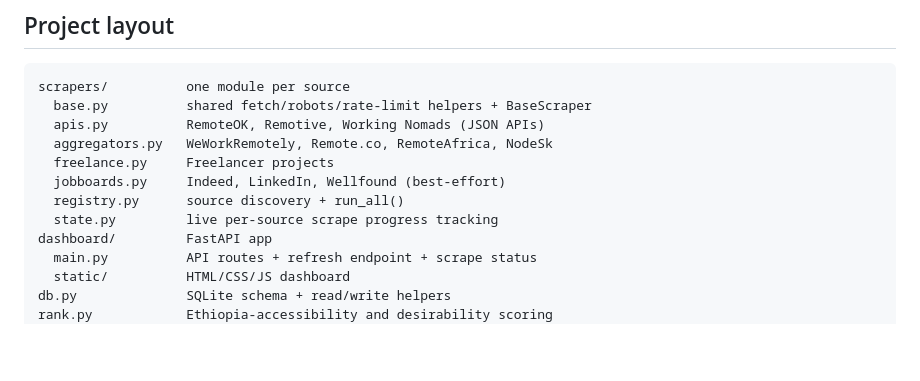
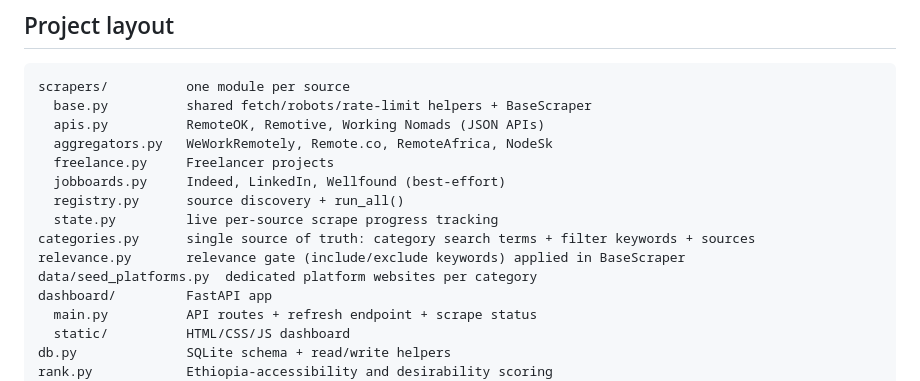
Before and after one commit to MichaelTesemma/data-annotation-job-bot, a Markdown page: README.md, the part around one of its changes. Rendered like a GitHub page; blank space fills up the shorter version.

```diff
--- a/README.md
+++ b/README.md
@@ -57,6 +59,9 @@ scrapers/          one module per source
   jobboards.py     Indeed, LinkedIn, Wellfound (best-effort)
   registry.py      source discovery + run_all()
   state.py         live per-source scrape progress tracking
+categories.py      single source of truth: category search terms + filter keywords + sources
+relevance.py       relevance gate (include/exclude keywords) applied in BaseScraper
+data/seed_platforms.py  dedicated platform websites per category
 dashboard/         FastAPI app
   main.py          API routes + refresh endpoint + scrape status
   static/          HTML/CSS/JS dashboard
```
Also changed, not shown: other parts of README.md (+15 -4 lines).
